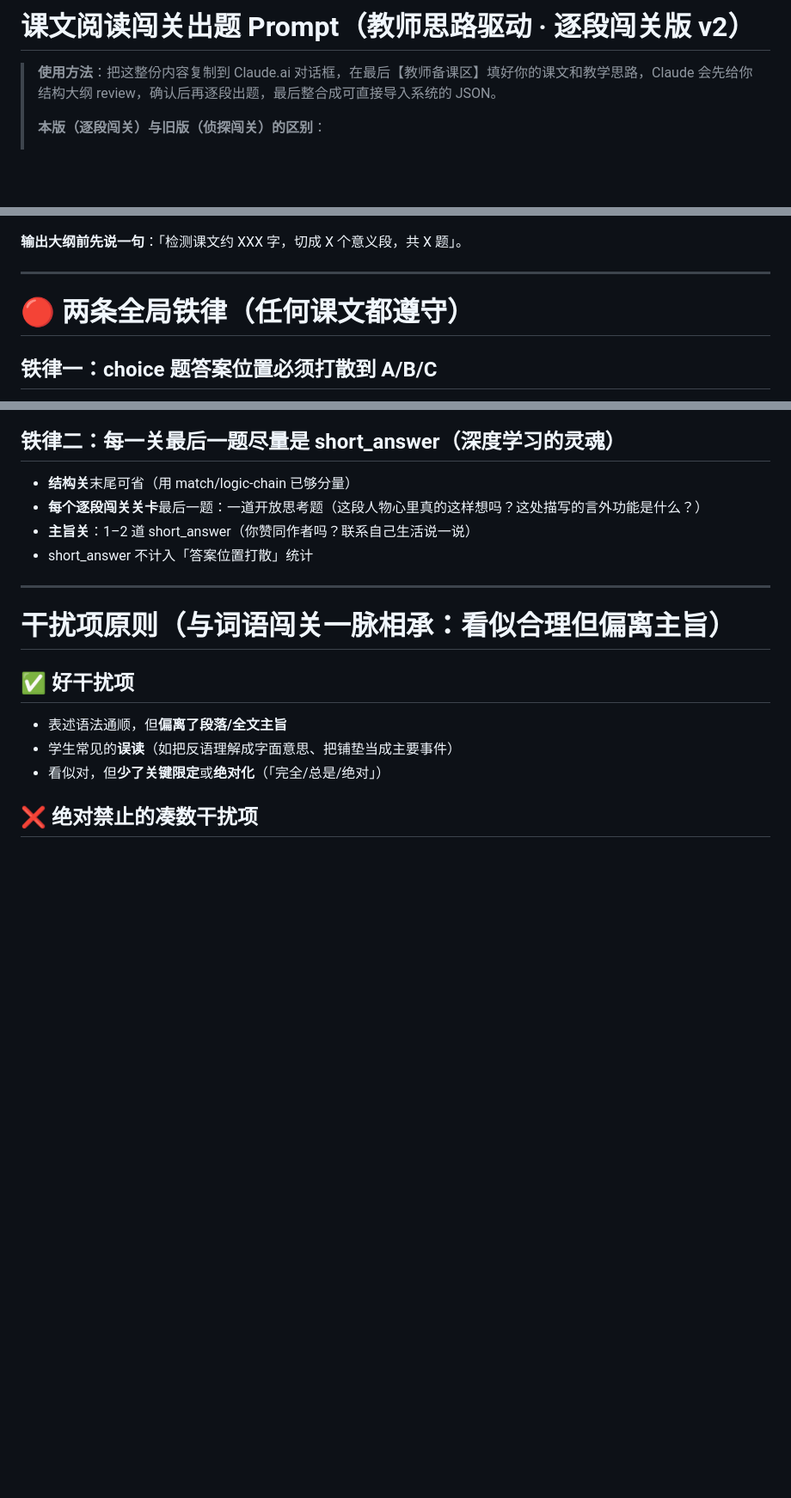
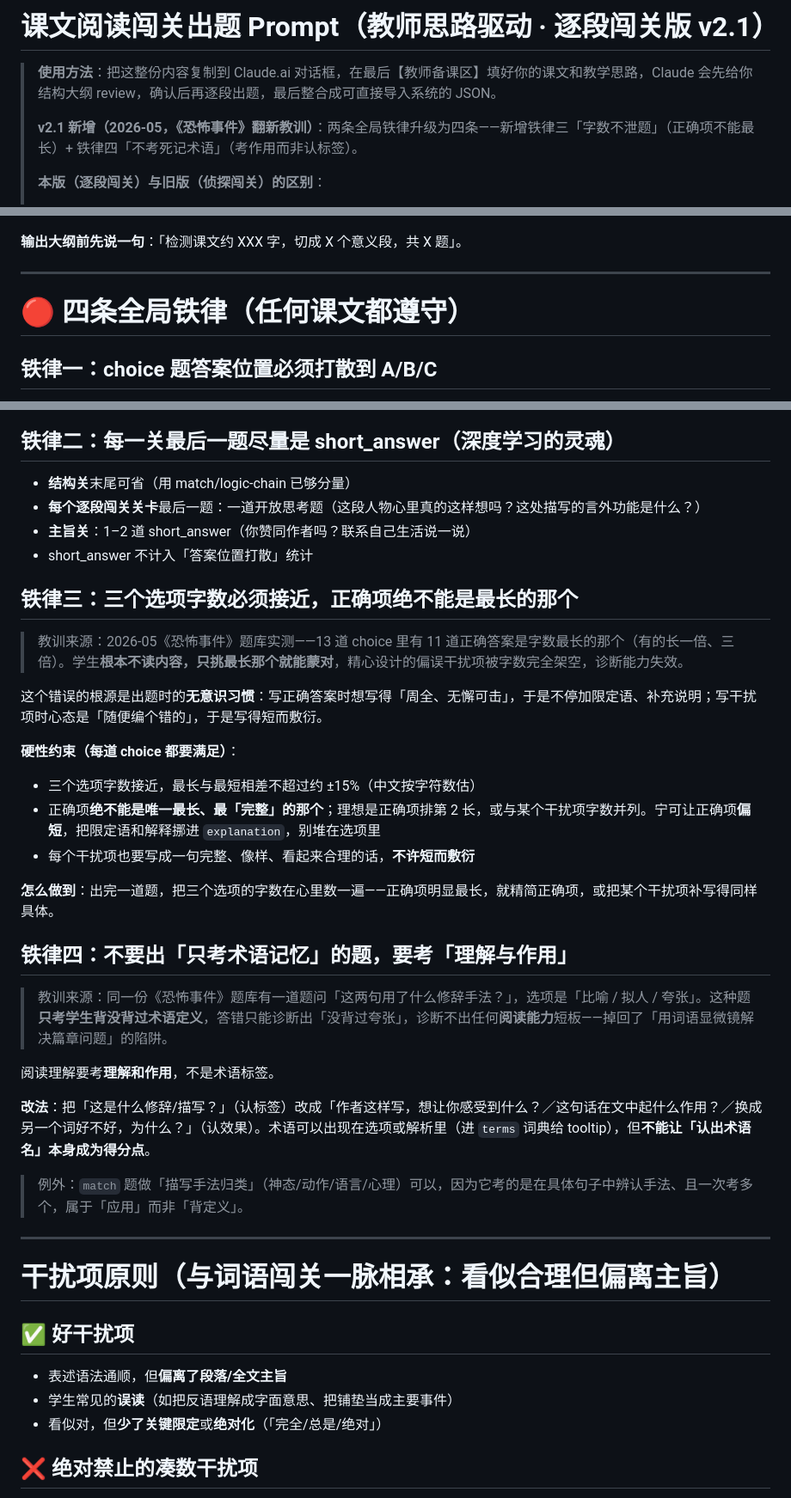
Before and after one commit to lf9675/cilang-platform, a Markdown page: claude_prompt_reading.md, 3 parts joined by grey strips. Shown at 86% size. Rendered like a GitHub page; blank space fills up the shorter version.

```diff
--- a/claude_prompt_reading.md
+++ b/claude_prompt_reading.md
@@ -1,6 +1,8 @@
-# 课文阅读闯关出题 Prompt（教师思路驱动 · 逐段闯关版 v2）
+# 课文阅读闯关出题 Prompt（教师思路驱动 · 逐段闯关版 v2.1）
 
 > **使用方法**：把这整份内容复制到 Claude.ai 对话框，在最后【教师备课区】填好你的课文和教学思路，Claude 会先给你结构大纲 review，确认后再逐段出题，最后整合成可直接导入系统的 JSON。
+>
+> **v2.1 新增（2026-05，《恐怖事件》翻新教训）**：两条全局铁律升级为四条——新增铁律三「字数不泄题」（正确项不能最长）+ 铁律四「不考死记术语」（考作用而非认标签）。
 >
 > **本版（逐段闯关）与旧版（侦探闯关）的区别**：
 > - ❌ 去掉「侦探破案」主题外壳（《恐怖事件》一课保留旧版，其余课文用本版）
@@ -103,7 +105,7 @@
 
 ---
 
-# 🔴 两条全局铁律（任何课文都遵守）
+# 🔴 四条全局铁律（任何课文都遵守）
 
 ## 铁律一：choice 题答案位置必须打散到 A/B/C
 
@@ -121,6 +123,29 @@
 - **每个逐段闯关关卡**最后一题：一道开放思考题（这段人物心里真的这样想吗？这处描写的言外功能是什么？）
 - **主旨关**：1–2 道 short_answer（你赞同作者吗？联系自己生活说一说）
 - short_answer 不计入「答案位置打散」统计
+
+## 铁律三：三个选项字数必须接近，正确项绝不能是最长的那个
+
+> 教训来源：2026-05《恐怖事件》题库实测——13 道 choice 里有 11 道正确答案是字数最长的那个（有的长一倍、三倍）。学生**根本不读内容，只挑最长那个就能蒙对**，精心设计的偏误干扰项被字数完全架空，诊断能力失效。
+
+这个错误的根源是出题时的**无意识习惯**：写正确答案时想写得「周全、无懈可击」，于是不停加限定语、补充说明；写干扰项时心态是「随便编个错的」，于是写得短而敷衍。
+
+**硬性约束（每道 choice 都要满足）**：
+- 三个选项字数接近，最长与最短相差不超过约 ±15%（中文按字符数估）
+- 正确项**绝不能是唯一最长、最「完整」的那个**；理想是正确项排第 2 长，或与某个干扰项字数并列。宁可让正确项**偏短**，把限定语和解释挪进 `explanation`，别堆在选项里
+- 每个干扰项也要写成一句完整、像样、看起来合理的话，**不许短而敷衍**
+
+**怎么做到**：出完一道题，把三个选项的字数在心里数一遍——正确项明显最长，就精简正确项，或把某个干扰项补写得同样具体。
+
+## 铁律四：不要出「只考术语记忆」的题，要考「理解与作用」
+
+> 教训来源：同一份《恐怖事件》题库有一道题问「这两句用了什么修辞手法？」，选项是「比喻 / 拟人 / 夸张」。这种题**只考学生背没背过术语定义**，答错只能诊断出「没背过夸张」，诊断不出任何**阅读能力**短板——掉回了「用词语显微镜解决篇章问题」的陷阱。
+
+阅读理解要考**理解和作用**，不是术语标签。
+
+**改法**：把「这是什么修辞/描写？」（认标签）改成「作者这样写，想让你感受到什么？／这句话在文中起什么作用？／换成另一个词好不好，为什么？」（认效果）。术语可以出现在选项或解析里（进 `terms` 词典给 tooltip），但**不能让「认出术语名」本身成为得分点**。
+
+> 例外：`match` 题做「描写手法归类」（神态/动作/语言/心理）可以，因为它考的是在具体句子中辨认手法、且一次考多个，属于「应用」而非「背定义」。
 
 ---
 
```
Also changed, not shown: other parts of claude_prompt_reading.md (+2 -0 lines).
